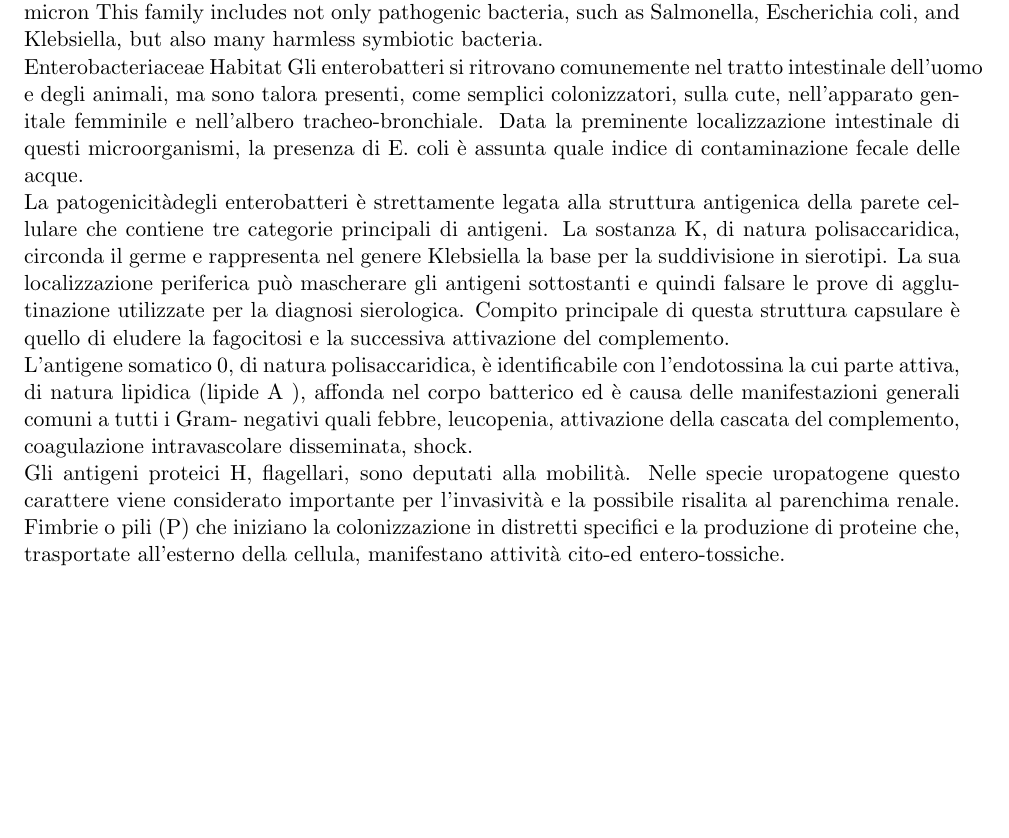
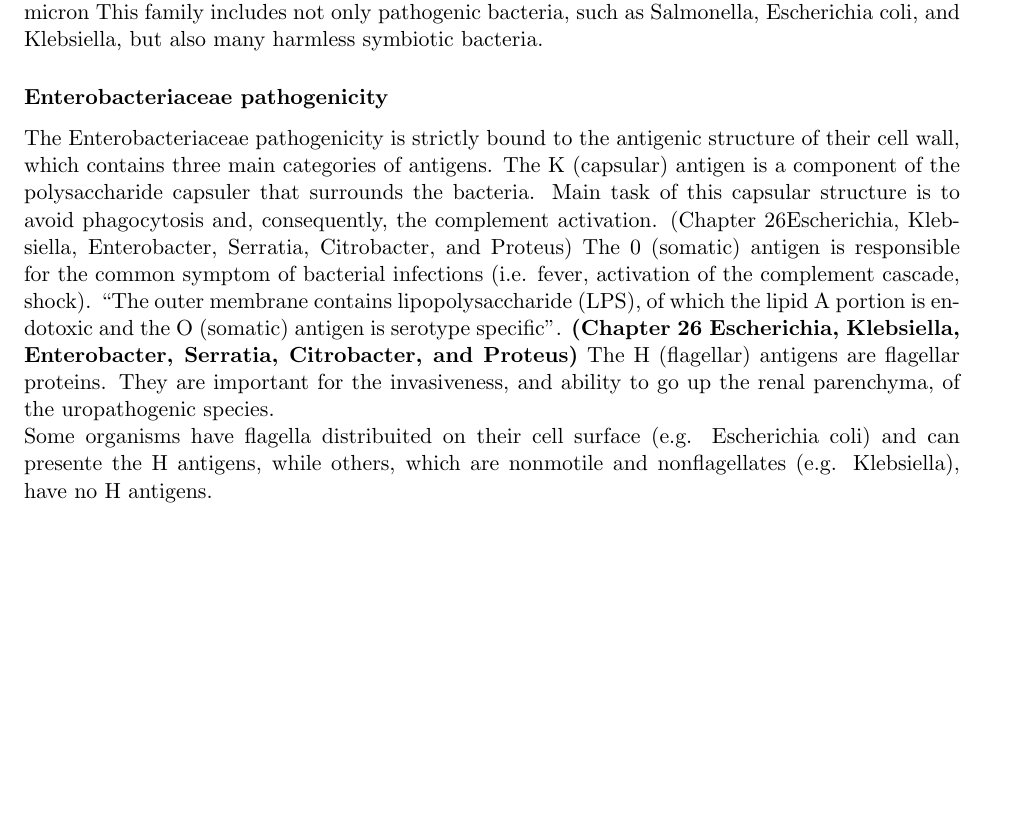
Before and after one commit to simonadebilio/genotypic-evaluation-of-carbapenemases-producing-strains, a LaTeX thesis (thesis.tex): part of page 9 of 10, cut so that both start at the same text. Compiled offline with pdfLaTeX.

Commit message:
Add Enterobacteriaceae pathogenicity

```diff
--- a/thesis.tex
+++ b/thesis.tex
@@ -135,28 +135,26 @@ The OXA-48 was firstly found in a clinical K. pneumoniae isolate from Turkey.
 The Enterobacteriaceae family includes a great variety of Gram-negative bacilli. These bacilli can be aerobic or facultative anaerobic bacteria, most of them are mobile thanks to their flagella, but a few genera are nonmotile. They are not-forming spore bacteria, and are typically 0,5-1,5 micron
 This family includes not only pathogenic bacteria, such as Salmonella, Escherichia coli, and Klebsiella, but also many harmless symbiotic bacteria.
 
+\subsubsection{Enterobacteriaceae pathogenicity}
+
+The Enterobacteriaceae pathogenicity is strictly bound to the antigenic structure of their cell wall, which contains three main categories of antigens.
+The K (capsular) antigen is a component of the polysaccharide capsuler that surrounds the bacteria. Main task of this capsular structure is to avoid phagocytosis and, consequently, the complement activation. (Chapter 26Escherichia, Klebsiella, Enterobacter, Serratia, Citrobacter, and Proteus)
+The 0 (somatic) antigen is responsible for the common symptom of bacterial infections (i.e. fever, activation of the complement cascade, shock).
+“The outer membrane contains lipopolysaccharide (LPS), of which the lipid A portion is endotoxic and the O (somatic) antigen is serotype specific”.  \textbf{(Chapter 26 Escherichia, Klebsiella, Enterobacter, Serratia, Citrobacter, and Proteus)}
+The H (flagellar) antigens are flagellar proteins. They are important for the invasiveness, and ability to go up the renal parenchyma, of the uropathogenic species.
+
+Some organisms have flagella distribuited on their cell surface (e.g. Escherichia coli) and can presente the H antigens, while others, which are nonmotile and nonflagellates (e.g. Klebsiella), have no H antigens.
 
 
-Enterobacteriaceae
-Habitat
-Gli enterobatteri si ritrovano comunemente nel tratto intestinale dell'uomo e degli animali, ma sono
-talora presenti, come semplici colonizzatori, sulla cute, nell'apparato genitale femminile e nell'albero tracheo-bronchiale. Data la preminente localizzazione intestinale di questi microorganismi, la presenza di E. coli è assunta quale indice di contaminazione fecale delle acque.
 
 
-La patogenicitàdegli enterobatteri è strettamente legata alla struttura antigenica della parete cellulare che contiene tre categorie principali di antigeni.
-La sostanza K, di natura polisaccaridica, circonda il germe e rappresenta nel genere Klebsiella
-la base per la suddivisione in sierotipi.
-La sua localizzazione periferica può mascherare gli antigeni sottostanti e quindi falsare le
-prove di agglutinazione utilizzate per la diagnosi sierologica.
-Compito principale di questa struttura capsulare è quello di eludere la fagocitosi e la successiva
-attivazione del complemento.
 
-L’antigene somatico 0, di natura polisaccaridica, è identificabile con l'endotossina la cui parte attiva, di natura lipidica (lipide A ), affonda nel corpo batterico ed è causa delle manifestazioni
-generali comuni a tutti i  Gram- negativi quali febbre, leucopenia, attivazione della cascata
-del complemento, coagulazione intravascolare disseminata, shock.
 
-Gli antigeni proteici H, flagellari, sono deputati alla mobilità. Nelle specie uropatogene questo
-carattere viene considerato importante per l’invasività e la possibile risalita al parenchima renale. Fimbrie o pili (P) che iniziano la colonizzazione in distretti specifici e la produzione di proteine che, trasportate all'esterno della cellula, manifestano attività cito-ed entero-tossiche.
+
+
+
+
+
 
 
 
```
